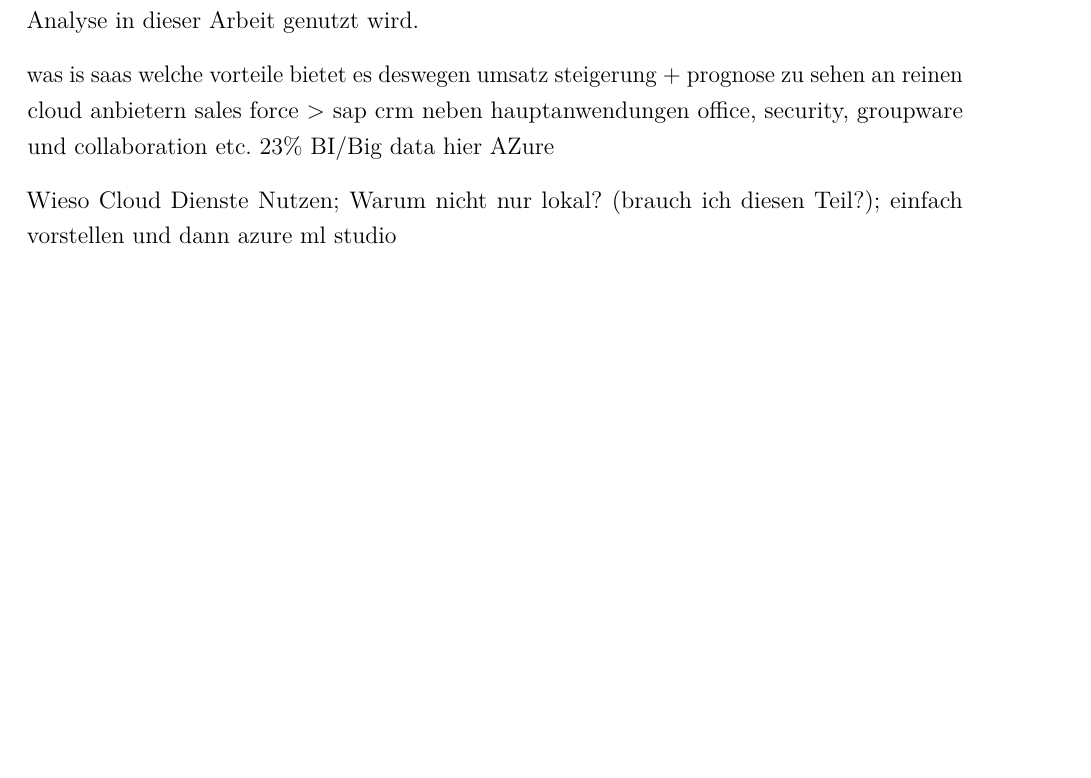
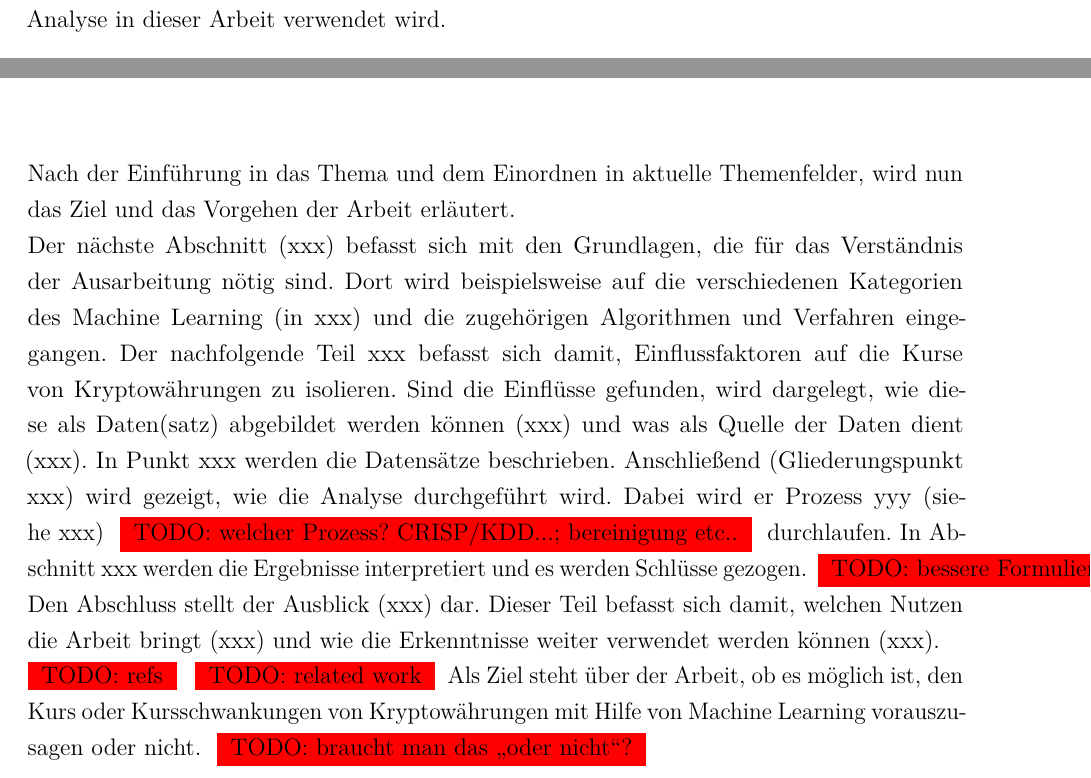
Before and after one commit to MikeGlotzkowski/Masterarbeit, a LaTeX document (LaTeX/Masterarbeit.tex, which reads LaTeX/parts/Motivation.tex, LaTeX/parts/Vorgehen.tex): part of page 14 of 28 before the commit and two parts of pages 12 and 14 of 27 after it, the two joined at a grey line, cut so that both start at the same text, the shorter picture padded with empty space. Compiled offline with pdfLaTeX; an older LaTeX class or package is replaced by its successor; a missing bibliography style is replaced by a similar one.

Commit message:
added vorgehen

```diff
--- a/LaTeX/parts/Motivation.tex
+++ b/LaTeX/parts/Motivation.tex
@@ -88,17 +73,5 @@ Business Process as a Service (BPaaS) & Konkrete Geschäftsanwendungen (beispiel
 \caption{Cloud-Diensttypen}
 \label{tab:CloudServices}
 \end{table}
-\citep[P.~23]{appelrath_future_2014-1} sprechen generell von "Cloud Computing als disruptiver Innovationsfaktor". An dieser Stelle wird besonders Software as a Service betrachtet. Dort stieg der Umsatz von 10,75 Mrd. USD im Jahr 2010 auf 38,57 Mrd. USD im Jahr 2016. Für die Zukunft (2020) wird sogar ein Umsatz von 75,73 Mrd. USD prognostiziert.\citep{gartner_umsatz_2017} Das ist eine Steigerung von über 700\% in nur 10 Jahren. Dies kann einerseits durch offensichtliche Vorteile, wie "höhere Stabilität und Planungssicherheit", der "Möglichkeit Anwender schnell ins System einzuführen" und "Erschließung neuer Kundengruppen"\citep{fraunhofer_vorteile_2010} erklärt werden, andererseits aber auch durch Tendenz der Softwarebranche hin zur serviceorientierten Architekturen (engl. service oriented atchitekture; SOA).\citep[P.~22]{appelrath_future_2014-1} Dieser Trend zu SaaS kann beobachtet werden, wenn reine Cloud-Anbieter wie Salesforce "klassische" Anbieter wie SAP den Rang als "Spitze des Weltmarkts der Software für Customer Relationship Management (CRM)"\citep{fritsch_salesforce.com_2013} abläuft.\newline
-Laut einer Studie von \citep{bitkom_welche_2017} greifen 23\% der Befragten Unternehmen in Deutschland neben "Office Anwendungen aus der Cloud", "Security as a Service" und "Groupware" auf "Business Intelligence/Big Data"-Software aus der Cloud zurück. Zu dieser Kategorie gehört auch Azure Machine Learning (kurz: Azure ML) von Microsoft, welches zur Analyse in dieser Arbeit genutzt wird.
-
-
-
-was is saas
-welche vorteile bietet es
-deswegen umsatz steigerung + prognose
-zu sehen an reinen cloud anbietern sales force > sap crm
-neben hauptanwendungen office, security, groupware und collaboration etc. 23\% BI/Big data
-hier AZure
-
-
-Wieso Cloud Dienste Nutzen; Warum nicht nur lokal? (brauch ich diesen Teil?); einfach vorstellen und dann azure ml studio
+\citep[P.~23]{appelrath_future_2014-1} sprechen generell von "Cloud Computing als disruptiver Innovationsfaktor". An dieser Stelle wird besonders Software as a Service betrachtet. Dort stieg der Umsatz von 10,75 Mrd. USD im Jahr 2010 auf 38,57 Mrd. USD im Jahr 2016. Für die Zukunft (2020) wird sogar ein Umsatz von 75,73 Mrd. USD prognostiziert.\citep{gartner_umsatz_2017} Das ist eine Steigerung von über 700\% in nur 10 Jahren. Dies kann einerseits durch offensichtliche Vorteile, wie "höhere Stabilität und Planungssicherheit", der "Möglichkeit Anwender schnell ins System einzuführen" und "Erschließung neuer Kundengruppen"\citep{fraunhofer_vorteile_2010} erklärt werden, andererseits aber auch durch Tendenz der Softwarebranche hin zur serviceorientierten Architekturen (engl. service oriented atchitekture; SOA).\citep[P.~22]{appelrath_future_2014-1} Dieser Trend zu SaaS kann beobachtet werden, wenn reine Cloud-Anbieter wie Salesforce "klassische" Anbieter wie SAP den Rang als "Spitze des Weltmarkts der Software für Customer Relationship Management (CRM)"\citep{fritsch_salesforce.com_2013} ablaufen.\newline
+Laut einer Studie von \citep{bitkom_welche_2017} greifen 23\% der befragten Unternehmen in Deutschland neben "Office Anwendungen aus der Cloud", "Security as a Service" und "Groupware" auf "Business Intelligence/Big Data"-Software aus der Cloud zurück. Zu dieser Kategorie gehört auch Azure Machine Learning (kurz: Azure ML) von Microsoft, welches zur Analyse in dieser Arbeit verwendet wird.
--- a/LaTeX/parts/Vorgehen.tex
+++ b/LaTeX/parts/Vorgehen.tex
@@ -1 +1,6 @@
 \chapter{Vorgehen und Ziele}\label{chapter:Vorgehen}
+Nach der Einführung in das Thema und dem Einordnen in aktuelle Themenfelder, wird nun das Ziel und das Vorgehen der Arbeit erläutert.\newline
+Der nächste Abschnitt (xxx) befasst sich mit den Grundlagen, die für das Verständnis der Ausarbeitung nötig sind. Dort wird beispielsweise auf die verschiedenen Kategorien des Machine Learning (in xxx) und die zugehörigen Algorithmen und Verfahren eingegangen. Der nachfolgende Teil xxx befasst sich damit, Einflussfaktoren auf die Kurse von Kryptowährungen zu isolieren. Sind die Einflüsse gefunden, wird dargelegt, wie diese als Daten(satz) abgebildet werden können (xxx) und was als Quelle der Daten dient (xxx). In Punkt xxx werden die Datensätze beschrieben. Anschließend (Gliederungspunkt xxx) wird gezeigt, wie die Analyse durchgeführt wird. Dabei wird er Prozess yyy (siehe xxx) \todo{welcher Prozess? CRISP/KDD...; bereinigung etc..} durchlaufen. In Abschnitt xxx werden die Ergebnisse interpretiert und es werden Schlüsse gezogen. \todo{bessere Formulierung} Den Abschluss stellt der Ausblick (xxx) dar. Dieser Teil befasst sich damit, welchen Nutzen die Arbeit bringt (xxx) und wie die Erkenntnisse weiter verwendet werden können (xxx).\newline
+\todo{refs}
+\todo{related work}
+Als Ziel steht über der Arbeit, ob es möglich ist, den Kurs oder Kursschwankungen von Kryptowährungen mit Hilfe von Machine Learning vorauszusagen oder nicht. \todo{braucht man das "oder nicht"?}
```
Also changed, not shown: LaTeX/parts/Erklärung.tex (+0 -2 lines), LaTeX/parts/Fazit.tex (+1 -1 lines), LaTeX/Masterarbeit.pdf, LaTeX/parts/Motivation.tex (19 more changed lines).
